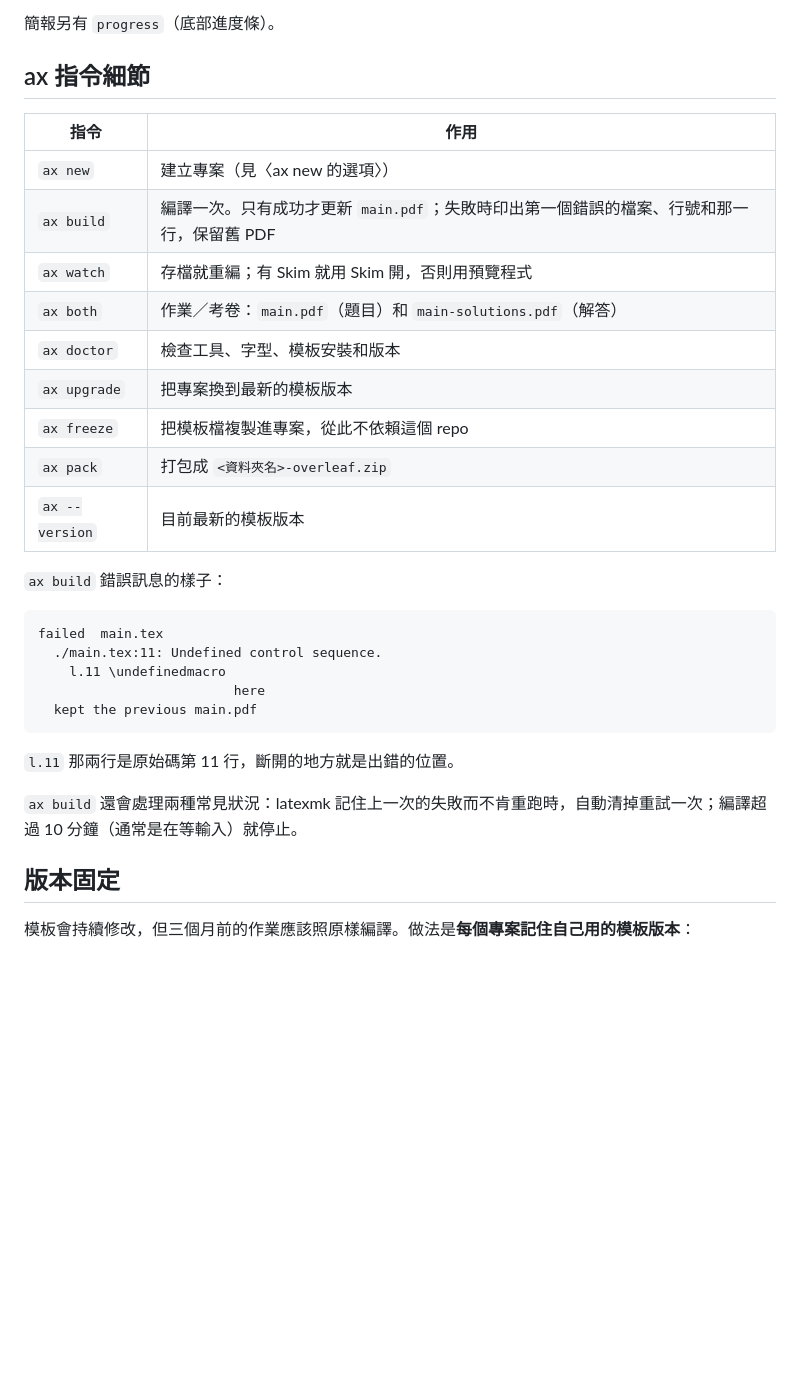
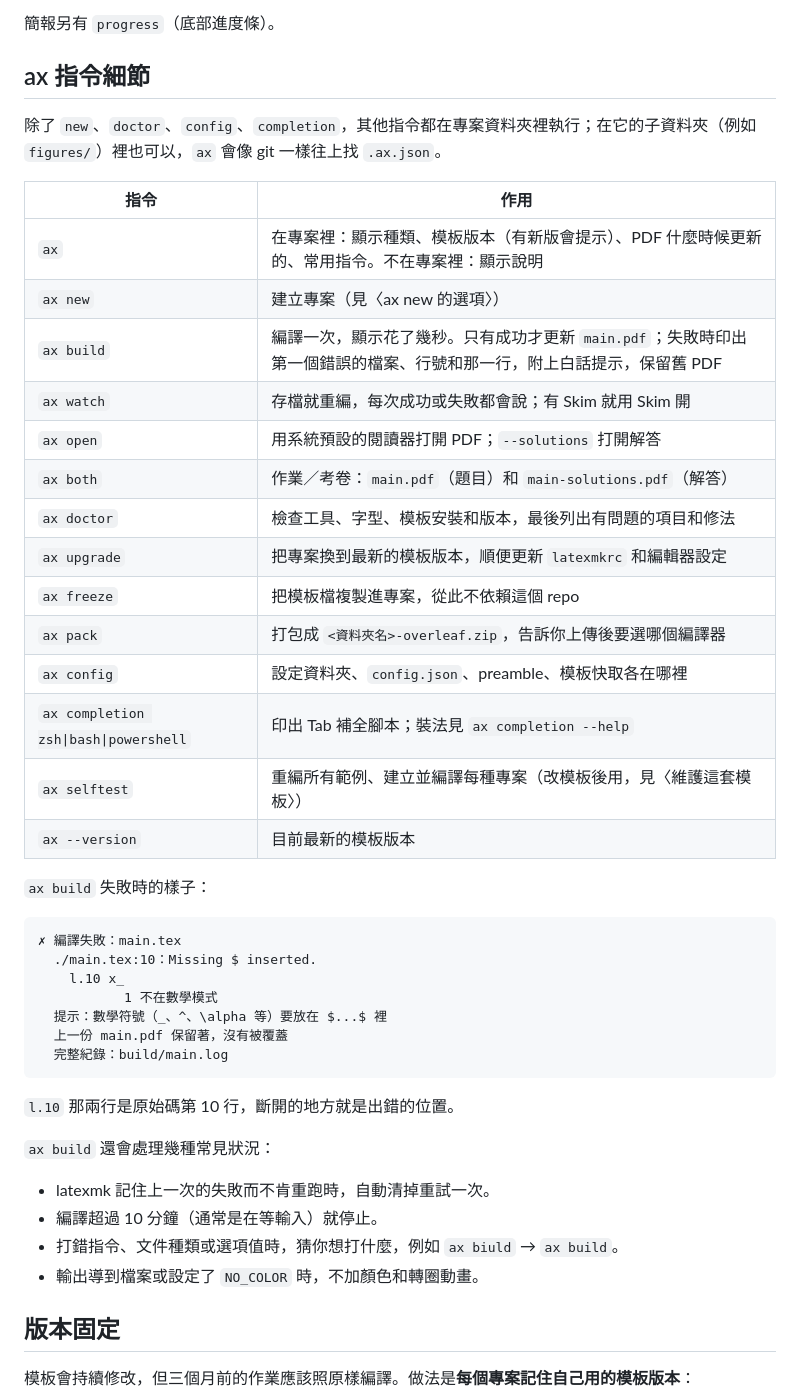
Before and after one commit to AkizumiFox/akizumi-latex, a Markdown page: docs/reference.md, the part around one of its changes. Rendered like a GitHub page; blank space fills up the shorter version.

Commit message:
Docs: reference covers the new ax commands; TODO.md for open items
Co-Authored-By: Claude Opus 5.5 <noreply@anthropic.com>

````diff
--- a/docs/reference.md
+++ b/docs/reference.md
@@ -231,31 +235,45 @@ TikZ 圖可以用跟簡報一致的樣式：
 
 ## ax 指令細節
 
+除了 `new`、`doctor`、`config`、`completion`，其他指令都在專案資料夾裡執行；在它的子資料夾（例如 `figures/`）裡也可以，`ax` 會像 git 一樣往上找 `.ax.json`。
+
 | 指令 | 作用 |
 |---|---|
+| `ax` | 在專案裡：顯示種類、模板版本（有新版會提示）、PDF 什麼時候更新的、常用指令。不在專案裡：顯示說明 |
 | `ax new` | 建立專案（見〈ax new 的選項〉） |
-| `ax build` | 編譯一次。只有成功才更新 `main.pdf`；失敗時印出第一個錯誤的檔案、行號和那一行，保留舊 PDF |
-| `ax watch` | 存檔就重編；有 Skim 就用 Skim 開，否則用預覽程式 |
+| `ax build` | 編譯一次，顯示花了幾秒。只有成功才更新 `main.pdf`；失敗時印出第一個錯誤的檔案、行號和那一行，附上白話提示，保留舊 PDF |
+| `ax watch` | 存檔就重編，每次成功或失敗都會說；有 Skim 就用 Skim 開 |
+| `ax open` | 用系統預設的閱讀器打開 PDF；`--solutions` 打開解答 |
 | `ax both` | 作業／考卷：`main.pdf`（題目）和 `main-solutions.pdf`（解答） |
-| `ax doctor` | 檢查工具、字型、模板安裝和版本 |
-| `ax upgrade` | 把專案換到最新的模板版本 |
+| `ax doctor` | 檢查工具、字型、模板安裝和版本，最後列出有問題的項目和修法 |
+| `ax upgrade` | 把專案換到最新的模板版本，順便更新 `latexmkrc` 和編輯器設定 |
 | `ax freeze` | 把模板檔複製進專案，從此不依賴這個 repo |
-| `ax pack` | 打包成 `<資料夾名>-overleaf.zip` |
+| `ax pack` | 打包成 `<資料夾名>-overleaf.zip`，告訴你上傳後要選哪個編譯器 |
+| `ax config` | 設定資料夾、`config.json`、preamble、模板快取各在哪裡 |
+| `ax completion zsh\|bash\|powershell` | 印出 Tab 補全腳本；裝法見 `ax completion --help` |
+| `ax selftest` | 重編所有範例、建立並編譯每種專案（改模板後用，見〈維護這套模板〉） |
 | `ax --version` | 目前最新的模板版本 |
 
-`ax build` 錯誤訊息的樣子：
+`ax build` 失敗時的樣子：
 
 ```
-failed  main.tex
-  ./main.tex:11: Undefined control sequence.
-    l.11 \undefinedmacro
-                         here
-  kept the previous main.pdf
+✗ 編譯失敗：main.tex
+  ./main.tex:10：Missing $ inserted.
+    l.10 x_
+           1 不在數學模式
+  提示：數學符號（_、^、\alpha 等）要放在 $...$ 裡
+  上一份 main.pdf 保留著，沒有被覆蓋
+  完整紀錄：build/main.log
 ```
 
-`l.11` 那兩行是原始碼第 11 行，斷開的地方就是出錯的位置。
+`l.10` 那兩行是原始碼第 10 行，斷開的地方就是出錯的位置。
 
-`ax build` 還會處理兩種常見狀況：latexmk 記住上一次的失敗而不肯重跑時，自動清掉重試一次；編譯超過 10 分鐘（通常是在等輸入）就停止。
+`ax build` 還會處理幾種常見狀況：
+
+- latexmk 記住上一次的失敗而不肯重跑時，自動清掉重試一次。
+- 編譯超過 10 分鐘（通常是在等輸入）就停止。
+- 打錯指令、文件種類或選項值時，猜你想打什麼，例如 `ax biuld` → `ax build`。
+- 輸出導到檔案或設定了 `NO_COLOR` 時，不加顏色和轉圈動畫。
 
 ## 版本固定
 
````
Also changed, not shown: other parts of docs/reference.md (+9 -5 lines), TODO.md (added, +19 -0 lines).
